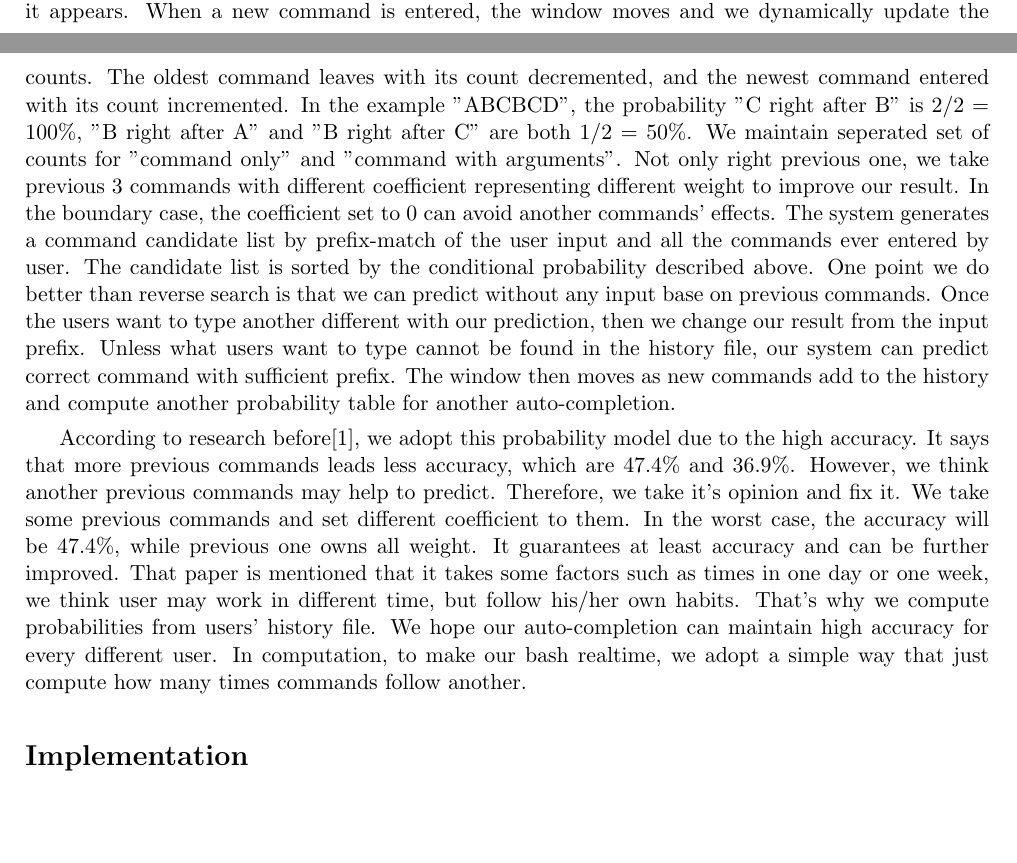
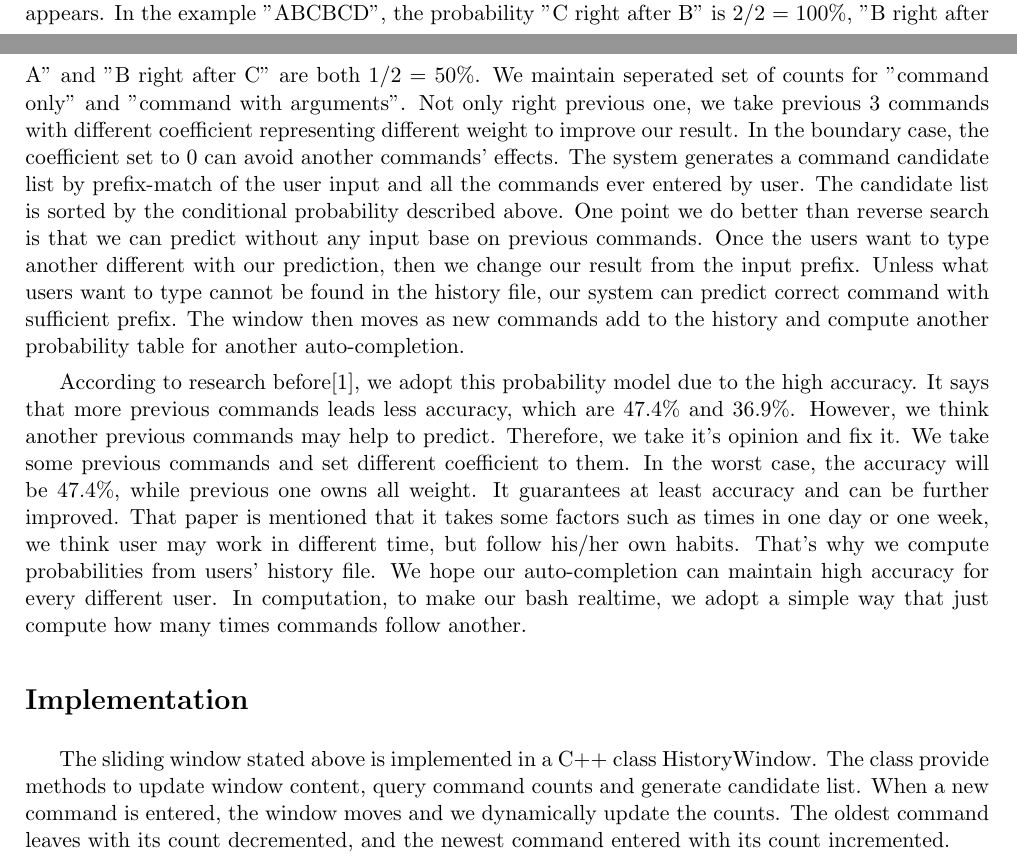
Before and after one commit to orina1123/smartshell, a LaTeX document (doc/report.tex): two parts of pages 1 and 2 of 4, joined at a grey line, cut so that both start at the same text, the shorter picture padded with empty space. Compiled offline with pdfLaTeX.

Commit message:
update report (implementation)

```diff
--- a/doc/report.tex
+++ b/doc/report.tex
@@ -104,6 +103,9 @@ In computation, to make our bash realtime, we adopt a simple way that just compu
 
 
 \section*{Implementation}
+The sliding window stated above is implemented in a C++ class HistoryWindow. The class provide methods to update window content, query command counts and generate candidate list.
+When a new command is entered, the window moves and we dynamically update the counts. The oldest command leaves with its count decremented, and the newest command entered with its count incremented.
+\par
 To let bash apply our custom completion predict list,
 we implement our completion function for bash, by api of the GNU Readline Library.
 GNU Readline Library provides api of reading a line from input (just like shell prompt).
```
Also changed, not shown: doc/report.tex (1 more changed lines), 2 other files.
